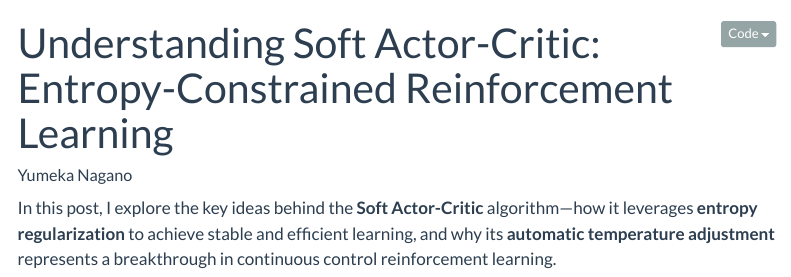
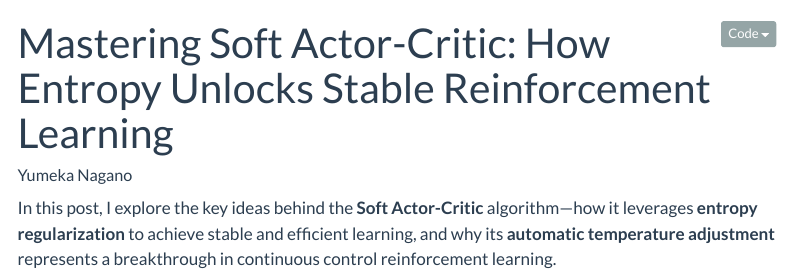
Before and after one commit to Yume27/DMUPP_SAC, a Quarto document (blog/sac.qmd): the page in a window 1100 px wide, from its top. Rendered offline with R 4.5, knitr and Pandoc in place of Quarto, with nearby package versions; menus at the side of the page are left out.

Commit message:
Edited the title

```diff
--- a/blog/sac.qmd
+++ b/blog/sac.qmd
@@ -1,5 +1,5 @@
 ---
-title: "Understanding Soft Actor-Critic: Entropy-Constrained Reinforcement Learning"
+title: "Mastering Soft Actor-Critic: How Entropy Unlocks Stable Reinforcement Learning"
 author: "Yumeka Nagano"
 
 format:
```
